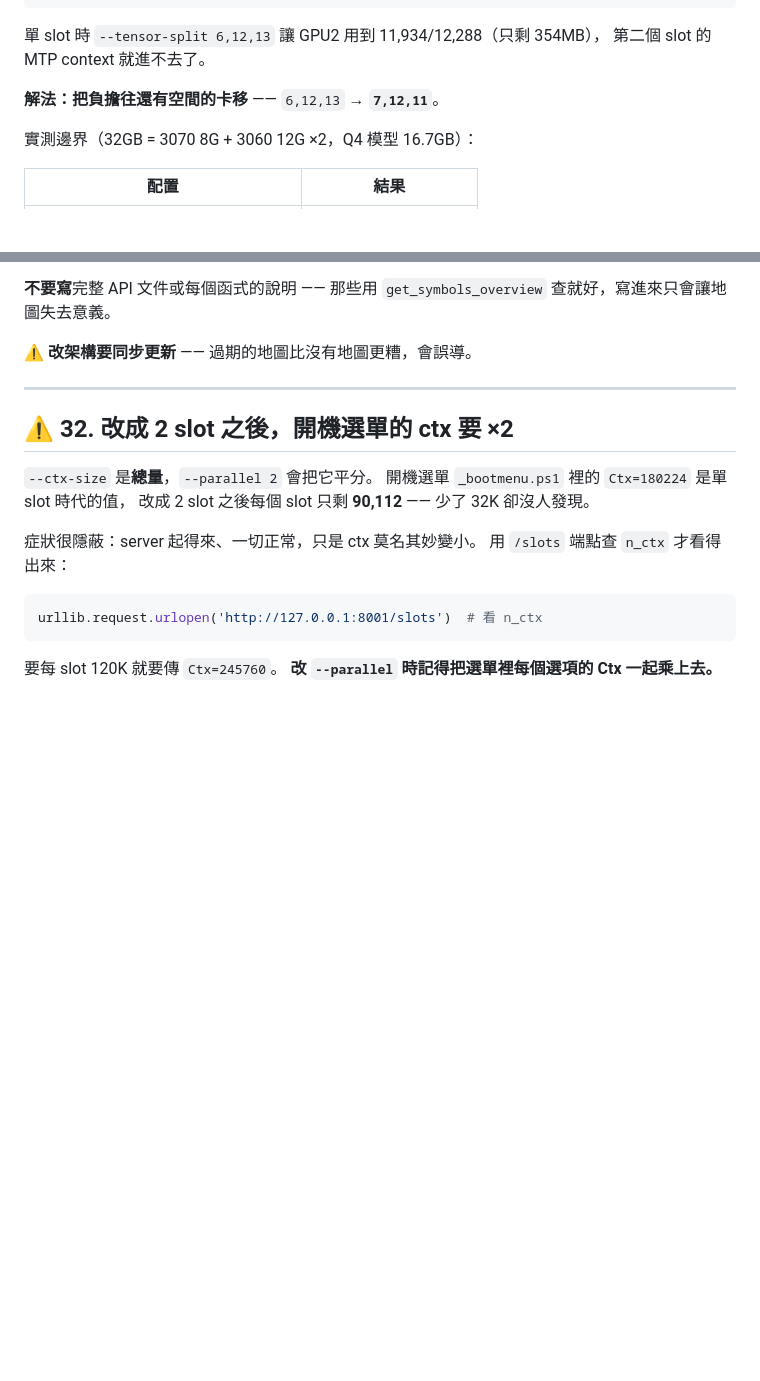
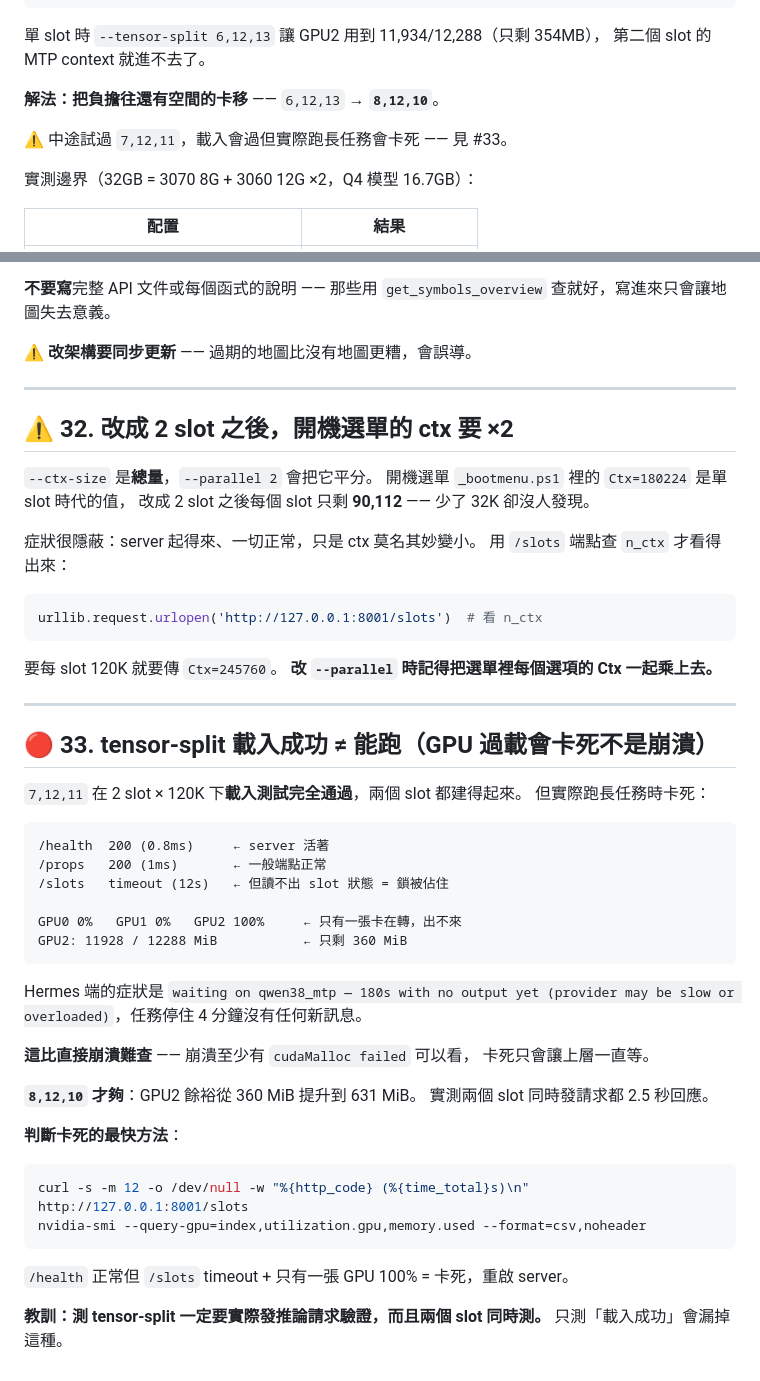
Before and after one commit to chunyen627-afk/Hermes-LLM-Setup, a Markdown page: docs/踩過的坑.md, 2 parts joined by grey strips. GitHub-like rendering; blank space fills up the shorter version.

Commit message:
tensor-split 改 8,12,10：7,12,11 會卡死不是崩潰
#33 記錄一個比崩潰更難查的失敗模式。

7,12,11 在 2 slot × 120K 下載入測試完全通過，但實際跑長任務會卡死：
/health 和 /props 都正常回應（毫秒級），只有 /slots timeout —— 因為
slot 的鎖被佔住。GPU 那邊是 GPU2 100% 而另外兩張 0%，推理卡在單卡出不來。

上層看到的只是「模型很慢」，Hermes 顯示 waiting 180s with no output，
沒有任何錯誤訊息可以查。

8,12,10 讓 GPU2 餘裕從 360 MiB 提升到 631 MiB，實測兩個 slot
同時發請求都 2.5 秒回應。

教訓寫進去了：測 tensor-split 不能只看載入成功，要實際發請求，
而且兩個 slot 同時測。#25 也一起更正。

Co-Authored-By: Claude Opus 5 <noreply@anthropic.com>

````diff
--- a/docs/踩過的坑.md
+++ b/docs/踩過的坑.md
@@ -475,7 +475,9 @@ srv load_model: failed to create MTP context
 單 slot 時 `--tensor-split 6,12,13` 讓 GPU2 用到 11,934/12,288（只剩 354MB），
 第二個 slot 的 MTP context 就進不去了。
 
-**解法：把負擔往還有空間的卡移** —— `6,12,13` → **`7,12,11`**。
+**解法：把負擔往還有空間的卡移** —— `6,12,13` → **`8,12,10`**。
+
+⚠ 中途試過 `7,12,11`，載入會過但實際跑長任務會卡死 —— 見 #33。
 
 實測邊界（32GB = 3070 8G + 3060 12G ×2，Q4 模型 16.7GB）：
 
@@ -704,3 +706,40 @@ urllib.request.urlopen('http://127.0.0.1:8001/slots')  # 看 n_ctx
 
 要每 slot 120K 就要傳 `Ctx=245760`。
 **改 `--parallel` 時記得把選單裡每個選項的 Ctx 一起乘上去。**
+
+---
+
+## 🔴 33. tensor-split 載入成功 ≠ 能跑（GPU 過載會卡死不是崩潰）
+
+`7,12,11` 在 2 slot × 120K 下**載入測試完全通過**，兩個 slot 都建得起來。
+但實際跑長任務時卡死：
+
+```
+/health  200 (0.8ms)     ← server 活著
+/props   200 (1ms)       ← 一般端點正常
+/slots   timeout (12s)   ← 但讀不出 slot 狀態 = 鎖被佔住
+
+GPU0 0%   GPU1 0%   GPU2 100%     ← 只有一張卡在轉，出不來
+GPU2: 11928 / 12288 MiB           ← 只剩 360 MiB
+```
+
+Hermes 端的症狀是 `waiting on qwen38_mtp — 180s with no output yet
+(provider may be slow or overloaded)`，任務停住 4 分鐘沒有任何新訊息。
+
+**這比直接崩潰難查** —— 崩潰至少有 `cudaMalloc failed` 可以看，
+卡死只會讓上層一直等。
+
+**`8,12,10` 才夠**：GPU2 餘裕從 360 MiB 提升到 631 MiB。
+實測兩個 slot 同時發請求都 2.5 秒回應。
+
+**判斷卡死的最快方法**：
+
+```bash
+curl -s -m 12 -o /dev/null -w "%{http_code} (%{time_total}s)\n" http://127.0.0.1:8001/slots
+nvidia-smi --query-gpu=index,utilization.gpu,memory.used --format=csv,noheader
+```
+
+`/health` 正常但 `/slots` timeout + 只有一張 GPU 100% = 卡死，重啟 server。
+
+**教訓：測 tensor-split 一定要實際發推論請求驗證，而且兩個 slot 同時測。**
+只測「載入成功」會漏掉這種。
````
